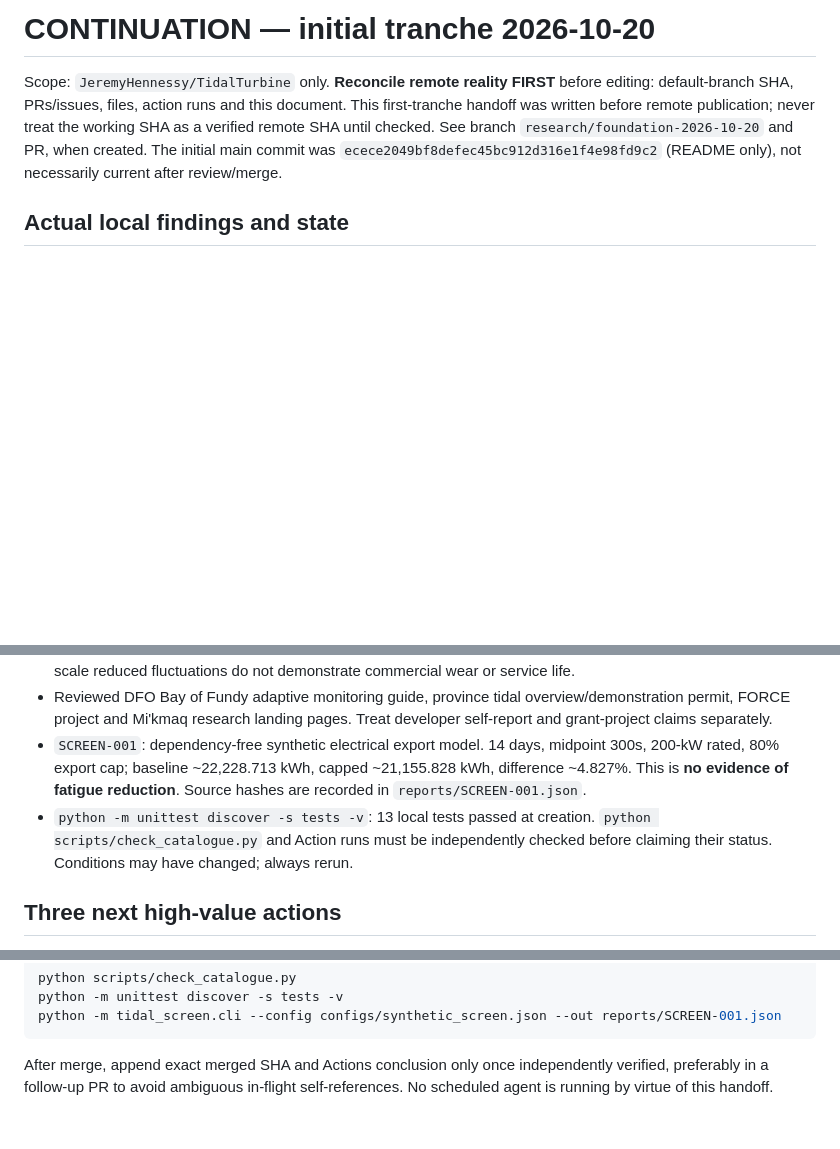
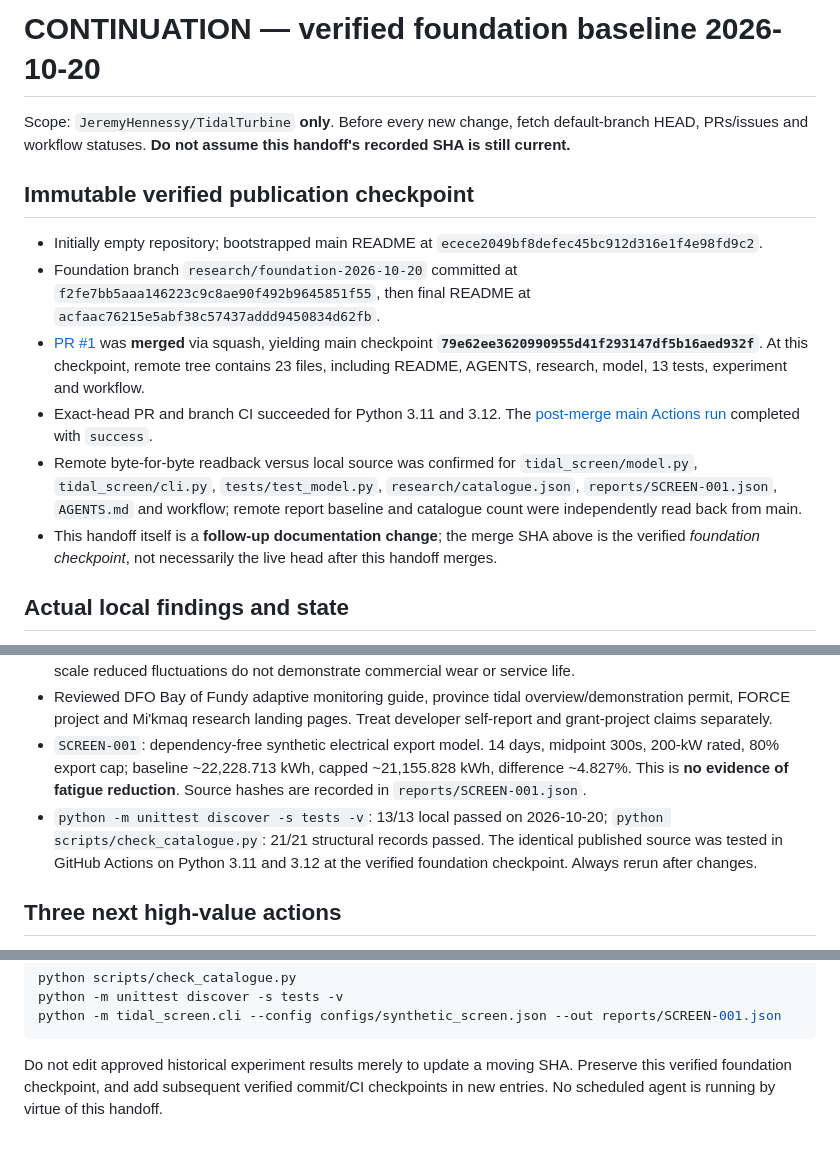
Before and after one commit to JeremyHennessy/TidalTurbine, a Markdown page: docs/CONTINUATION.md, 3 parts joined by grey strips. Rendered like a GitHub page; blank space fills up the shorter version.

Commit message:
Record verified foundation checkpoint and CI (#2)

````diff
--- a/docs/CONTINUATION.md
+++ b/docs/CONTINUATION.md
@@ -1,6 +1,16 @@
-# CONTINUATION — initial tranche 2026-10-20
+# CONTINUATION — verified foundation baseline 2026-10-20
 
-Scope: `JeremyHennessy/TidalTurbine` only. **Reconcile remote reality FIRST** before editing: default-branch SHA, PRs/issues, files, action runs and this document. This first-tranche handoff was written before remote publication; never treat the working SHA as a verified remote SHA until checked. See branch `research/foundation-2026-10-20` and PR, when created. The initial main commit was `ecece2049bf8defec45bc912d316e1f4e98fd9c2` (README only), not necessarily current after review/merge.
+Scope: `JeremyHennessy/TidalTurbine` **only**. Before every new change, fetch default-branch HEAD, PRs/issues and workflow statuses. **Do not assume this handoff's recorded SHA is still current.**
+
+## Immutable verified publication checkpoint
+
+- Initially empty repository; bootstrapped main README at `ecece2049bf8defec45bc912d316e1f4e98fd9c2`.
+- Foundation branch `research/foundation-2026-10-20` committed at `f2fe7bb5aaa146223c9c8ae90f492b9645851f55`, then final README at `acfaac76215e5abf38c57437addd9450834d62fb`.
+- [PR #1](https://github.com/JeremyHennessy/TidalTurbine/pull/1) was **merged** via squash, yielding main checkpoint **`79e62ee3620990955d41f293147df5b16aed932f`**. At this checkpoint, remote tree contains 23 files, including README, AGENTS, research, model, 13 tests, experiment and workflow.
+- Exact-head PR and branch CI succeeded for Python 3.11 and 3.12. The [post-merge main Actions run](https://github.com/JeremyHennessy/TidalTurbine/actions/runs/39457324035) completed with `success`.
+- Remote byte-for-byte readback versus local source was confirmed for `tidal_screen/model.py`, `tidal_screen/cli.py`, `tests/test_model.py`, `research/catalogue.json`, `reports/SCREEN-001.json`, `AGENTS.md` and workflow; remote report baseline and catalogue count were independently read back from main.
+- This handoff itself is a **follow-up documentation change**; the merge SHA above is the verified *foundation checkpoint*, not necessarily the live head after this handoff merges.
+
 
 ## Actual local findings and state
 
@@ -9,7 +19,7 @@ Scope: `JeremyHennessy/TidalTurbine` only. **Reconcile remote reality FIRST** be
 - Reviewed Gambuzza et al. passive-pitch paper introduction/discussion/conclusions and relevant methods; model-scale reduced fluctuations do not demonstrate commercial wear or service life.
 - Reviewed DFO Bay of Fundy adaptive monitoring guide, province tidal overview/demonstration permit, FORCE project and Mi'kmaq research landing pages. Treat developer self-report and grant-project claims separately.
 - `SCREEN-001`: dependency-free synthetic electrical export model. 14 days, midpoint 300s, 200-kW rated, 80% export cap; baseline ~22,228.713 kWh, capped ~21,155.828 kWh, difference ~4.827%. This is **no evidence of fatigue reduction**. Source hashes are recorded in `reports/SCREEN-001.json`.
-- `python -m unittest discover -s tests -v`: 13 local tests passed at creation. `python scripts/check_catalogue.py` and Action runs must be independently checked before claiming their status. Conditions may have changed; always rerun.
+- `python -m unittest discover -s tests -v`: 13/13 local passed on 2026-10-20; `python scripts/check_catalogue.py`: 21/21 structural records passed. The identical published source was tested in GitHub Actions on Python 3.11 and 3.12 at the verified foundation checkpoint. Always rerun after changes.
 
 ## Three next high-value actions
 
@@ -32,4 +42,4 @@ python -m unittest discover -s tests -v
 python -m tidal_screen.cli --config configs/synthetic_screen.json --out reports/SCREEN-001.json
 ```
 
-After merge, append exact merged SHA and Actions conclusion only once independently verified, preferably in a follow-up PR to avoid ambiguous in-flight self-references. No scheduled agent is running by virtue of this handoff.
+Do not edit approved historical experiment results merely to update a moving SHA. Preserve this verified foundation checkpoint, and add subsequent verified commit/CI checkpoints in new entries. No scheduled agent is running by virtue of this handoff.
````
